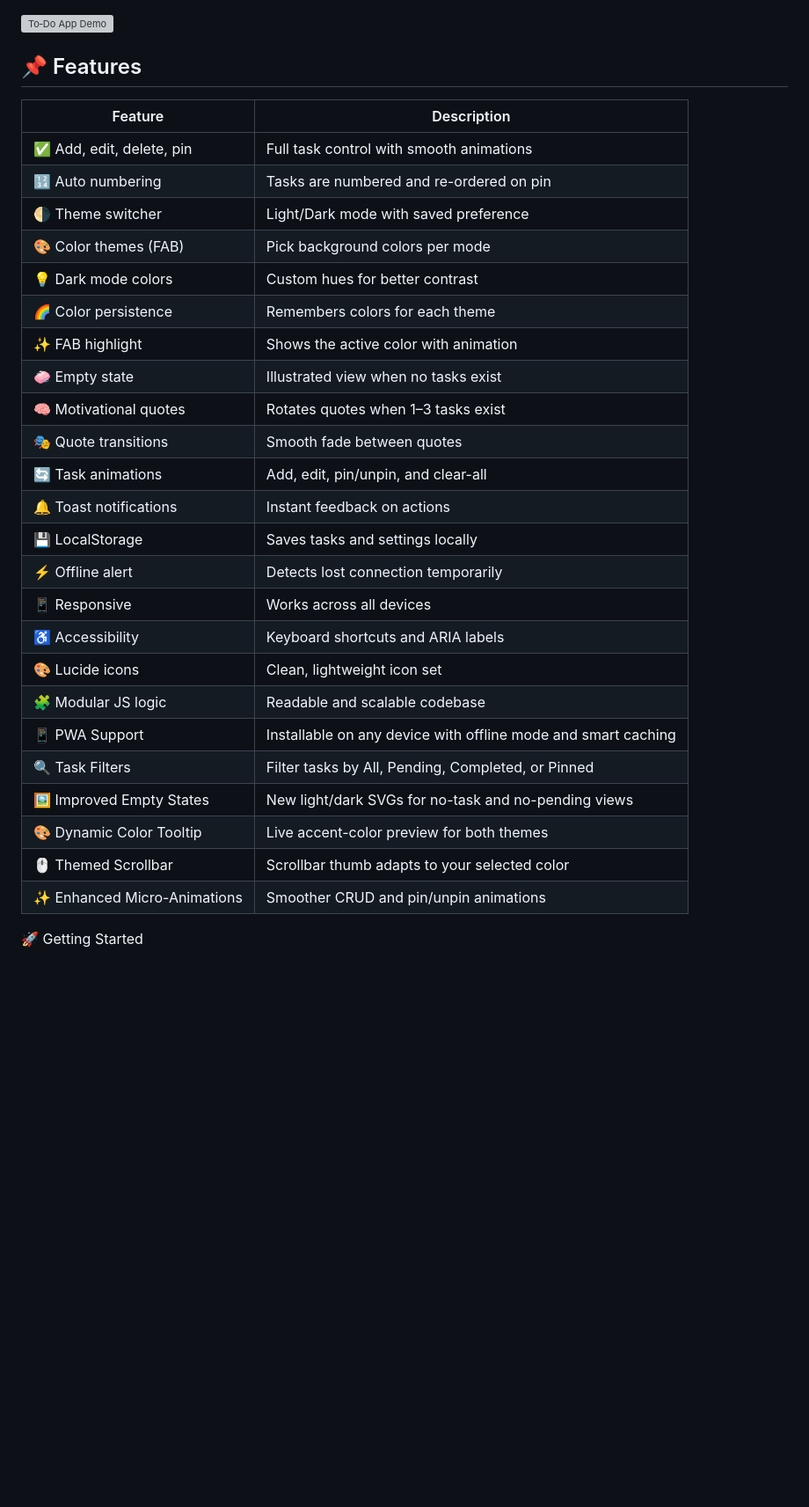
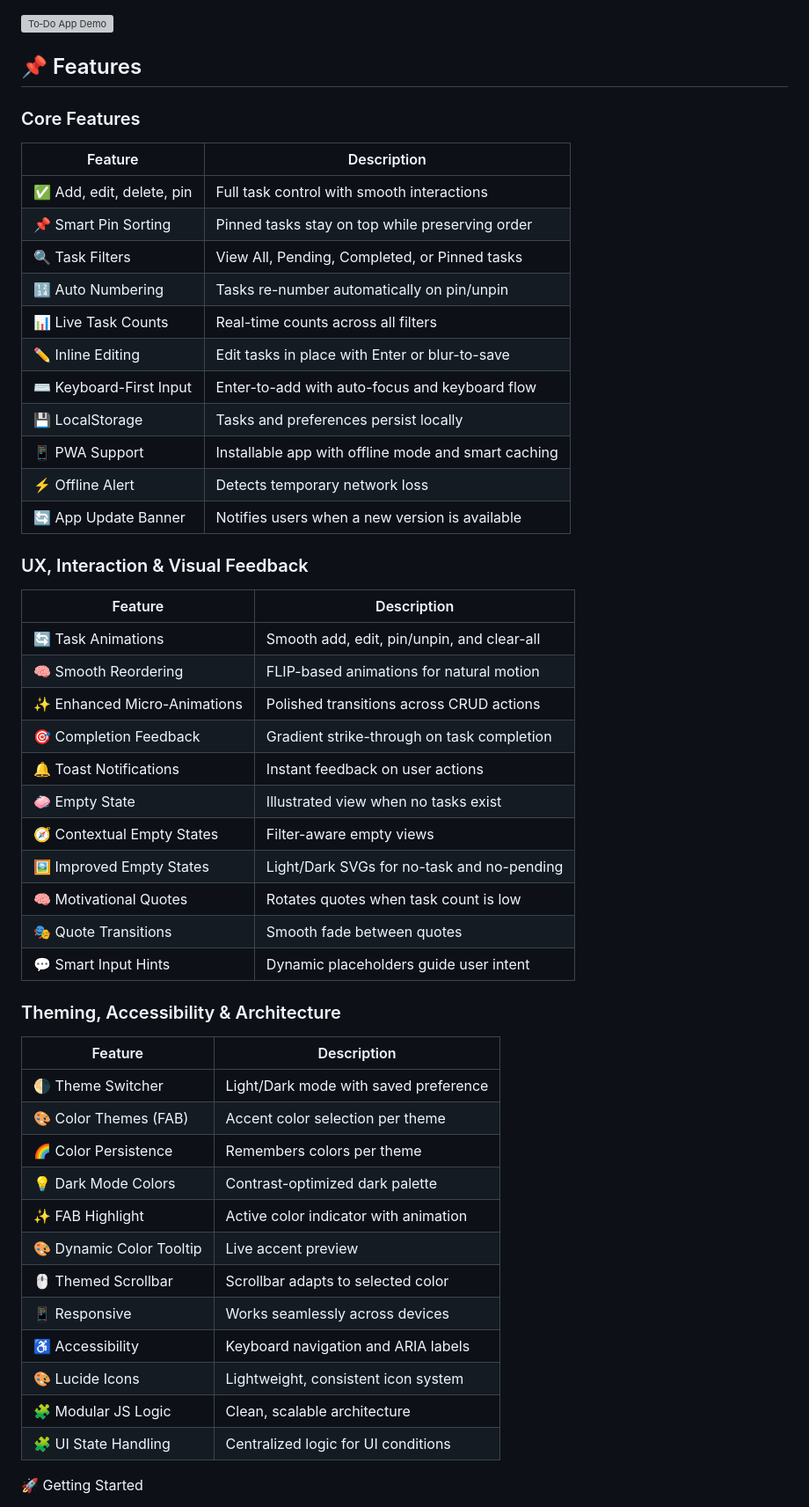
Before and after one commit to sushantshinde7/modular-todo-js, a Markdown page: README.md, the part around the change. Shown at 88% size. Drawn GitHub-style; blank space fills up the shorter version; grey boxes are pictures that could not be loaded.

Commit message:
Revise features and descriptions in README
Updated the features section with new descriptions and added additional features for better clarity.

```diff
--- a/README.md
+++ b/README.md
@@ -24,32 +24,56 @@ A sleek, responsive, and customizable To-Do List web app built using modular Jav
 
 ## 📌 Features
 
+### Core Features
+
 | Feature | Description |
-|----------|-------------|
-| ✅ Add, edit, delete, pin | Full task control with smooth animations |
-| 🔢 Auto numbering | Tasks are numbered and re-ordered on pin |
-| 🌗 Theme switcher | Light/Dark mode with saved preference |
-| 🎨 Color themes (FAB) | Pick background colors per mode |
-| 💡 Dark mode colors | Custom hues for better contrast |
-| 🌈 Color persistence | Remembers colors for each theme |
-| ✨ FAB highlight | Shows the active color with animation |
-| 🧼 Empty state | Illustrated view when no tasks exist |
-| 🧠 Motivational quotes | Rotates quotes when 1–3 tasks exist |
-| 🎭 Quote transitions | Smooth fade between quotes |
-| 🔄 Task animations | Add, edit, pin/unpin, and clear-all |
-| 🔔 Toast notifications | Instant feedback on actions |
-| 💾 LocalStorage | Saves tasks and settings locally |
-| ⚡ Offline alert | Detects lost connection temporarily |
-| 📱 Responsive | Works across all devices |
-| ♿ Accessibility | Keyboard shortcuts and ARIA labels |
-| 🎨 Lucide icons | Clean, lightweight icon set |
-| 🧩 Modular JS logic | Readable and scalable codebase |
-| 📱 PWA Support | Installable on any device with offline mode and smart caching |
-| 🔍 Task Filters | Filter tasks by All, Pending, Completed, or Pinned |
-| 🖼️ Improved Empty States | New light/dark SVGs for no-task and no-pending views |
-| 🎨 Dynamic Color Tooltip | Live accent-color preview for both themes |
-| 🖱️ Themed Scrollbar | Scrollbar thumb adapts to your selected color |
-| ✨ Enhanced Micro-Animations | Smoother CRUD and pin/unpin animations |
+|--------|-------------|
+| ✅ Add, edit, delete, pin | Full task control with smooth interactions |
+| 📌 Smart Pin Sorting | Pinned tasks stay on top while preserving order |
+| 🔍 Task Filters | View All, Pending, Completed, or Pinned tasks |
+| 🔢 Auto Numbering | Tasks re-number automatically on pin/unpin |
+| 📊 Live Task Counts | Real-time counts across all filters |
+| ✏️ Inline Editing | Edit tasks in place with Enter or blur-to-save |
+| ⌨️ Keyboard-First Input | Enter-to-add with auto-focus and keyboard flow |
+| 💾 LocalStorage | Tasks and preferences persist locally |
+| 📱 PWA Support | Installable app with offline mode and smart caching |
+| ⚡ Offline Alert | Detects temporary network loss |
+| 🔄 App Update Banner | Notifies users when a new version is available |
+
+
+### UX, Interaction & Visual Feedback
+
+| Feature | Description |
+|--------|-------------|
+| 🔄 Task Animations | Smooth add, edit, pin/unpin, and clear-all |
+| 🧠 Smooth Reordering | FLIP-based animations for natural motion |
+| ✨ Enhanced Micro-Animations | Polished transitions across CRUD actions |
+| 🎯 Completion Feedback | Gradient strike-through on task completion |
+| 🔔 Toast Notifications | Instant feedback on user actions |
+| 🧼 Empty State | Illustrated view when no tasks exist |
+| 🧭 Contextual Empty States | Filter-aware empty views |
+| 🖼️ Improved Empty States | Light/Dark SVGs for no-task and no-pending |
+| 🧠 Motivational Quotes | Rotates quotes when task count is low |
+| 🎭 Quote Transitions | Smooth fade between quotes |
+| 💬 Smart Input Hints | Dynamic placeholders guide user intent |
+
+
+### Theming, Accessibility & Architecture
+
+| Feature | Description |
+|--------|-------------|
+| 🌗 Theme Switcher | Light/Dark mode with saved preference |
+| 🎨 Color Themes (FAB) | Accent color selection per theme |
+| 🌈 Color Persistence | Remembers colors per theme |
+| 💡 Dark Mode Colors | Contrast-optimized dark palette |
+| ✨ FAB Highlight | Active color indicator with animation |
+| 🎨 Dynamic Color Tooltip | Live accent preview |
+| 🖱️ Themed Scrollbar | Scrollbar adapts to selected color |
+| 📱 Responsive | Works seamlessly across devices |
+| ♿ Accessibility | Keyboard navigation and ARIA labels |
+| 🎨 Lucide Icons | Lightweight, consistent icon system |
+| 🧩 Modular JS Logic | Clean, scalable architecture |
+| 🧩 UI State Handling | Centralized logic for UI conditions |
 
 
 
```
